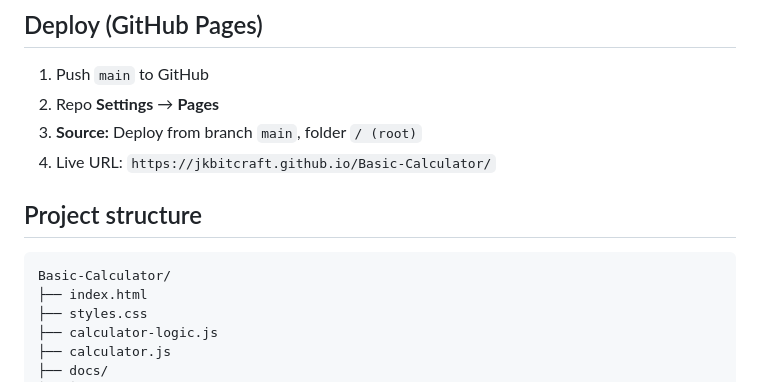
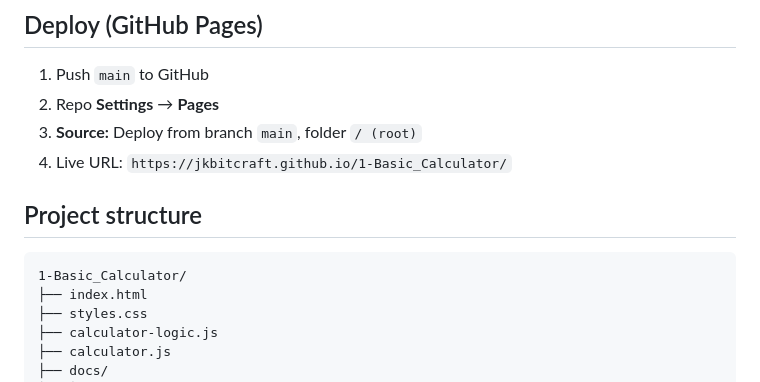
Before and after one commit to jkbitcraft/1-Basic_Calculator, a Markdown page: README.md, the part around one of its changes. GitHub-like rendering.

Commit message:
Update to repo name

````diff
--- a/README.md
+++ b/README.md
@@ -64,12 +64,12 @@ Open `http://localhost:3000`, or open `index.html` directly in a browser.
 1. Push `main` to GitHub
 2. Repo **Settings** → **Pages**
 3. **Source:** Deploy from branch `main`, folder `/ (root)`
-4. Live URL: `https://jkbitcraft.github.io/Basic-Calculator/`
+4. Live URL: `https://jkbitcraft.github.io/1-Basic_Calculator/`
 
 ## Project structure
 
 ```
-Basic-Calculator/
+1-Basic_Calculator/
 ├── index.html
 ├── styles.css
 ├── calculator-logic.js
````
Also changed, not shown: other parts of README.md (+1 -1 lines).
